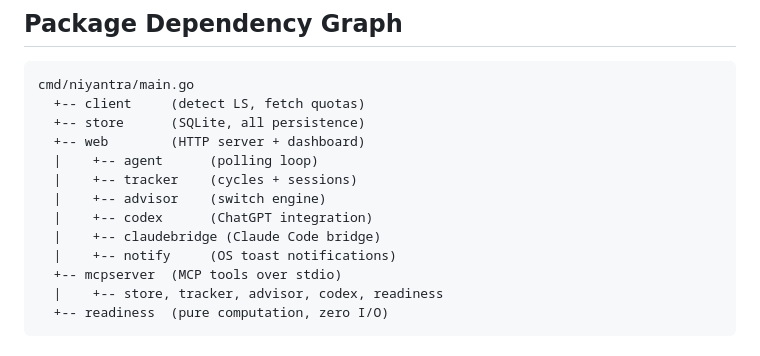
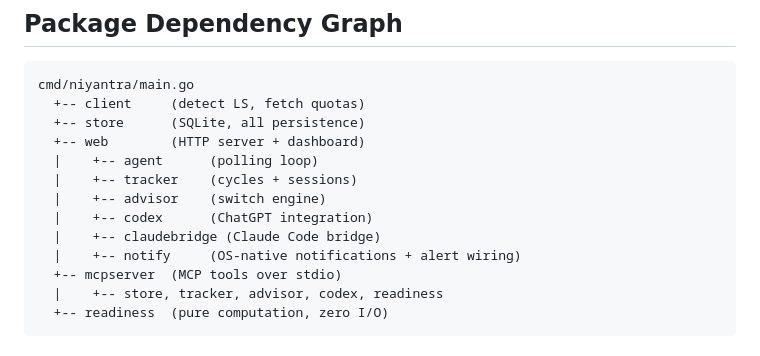
Before and after one commit to bhaskarjha-com/niyantra, a Markdown page: docs/ARCHITECTURE.md, the part around the change. Drawn GitHub-style.

```diff
--- a/docs/ARCHITECTURE.md
+++ b/docs/ARCHITECTURE.md
@@ -36,7 +36,7 @@ cmd/niyantra/main.go
   |    +-- advisor    (switch engine)
   |    +-- codex      (ChatGPT integration)
   |    +-- claudebridge (Claude Code bridge)
-  |    +-- notify     (OS toast notifications)
+  |    +-- notify     (OS-native notifications + alert wiring)
   +-- mcpserver  (MCP tools over stdio)
   |    +-- store, tracker, advisor, codex, readiness
   +-- readiness  (pure computation, zero I/O)
```
Also changed, not shown: docs/TESTING.md (+16 -1 lines), docs/USER_GUIDE.md (+1 -1 lines).
